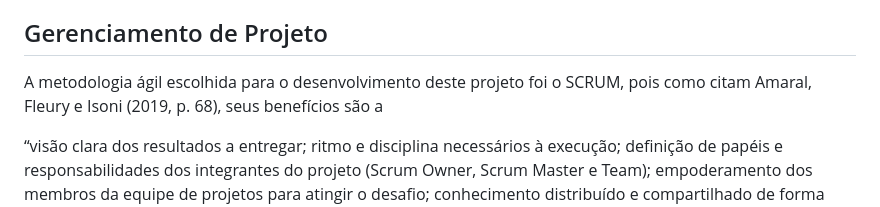
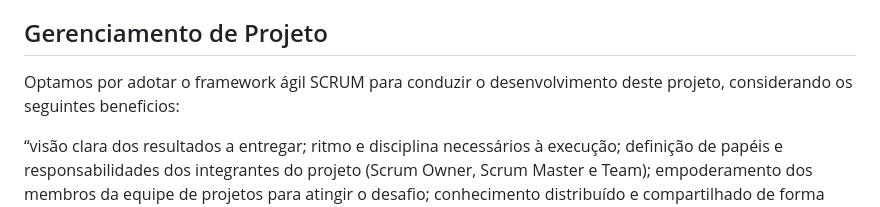
Before and after one commit to ICEI-PUC-Minas-PMV-ADS/PMV-ADS-2024-1-E1-Proj-Direcionamento-Profissional, a Markdown page: documentos/03-Metodologia.md, the part around the change. GitHub-like rendering.

```diff
--- a/documentos/03-Metodologia.md
+++ b/documentos/03-Metodologia.md
@@ -5,7 +5,8 @@ Esta seção descreve a organização da equipe para a execução das tarefas do
 
 
 ## Gerenciamento de Projeto
-A metodologia ágil escolhida para o desenvolvimento deste projeto foi o SCRUM, pois como citam Amaral, Fleury e Isoni (2019, p. 68), seus benefícios são a
+
+Optamos por adotar o framework ágil SCRUM para conduzir o desenvolvimento deste projeto, considerando os seguintes beneficios:
 
 “visão clara dos resultados a entregar; ritmo e disciplina necessários à execução; definição de papéis e responsabilidades dos integrantes do projeto (Scrum Owner, Scrum Master e Team); empoderamento dos membros da equipe de projetos para atingir o desafio; conhecimento distribuído e compartilhado de forma colaborativa; ambiência favorável para crítica às ideias e não às pessoas.”
 
```
